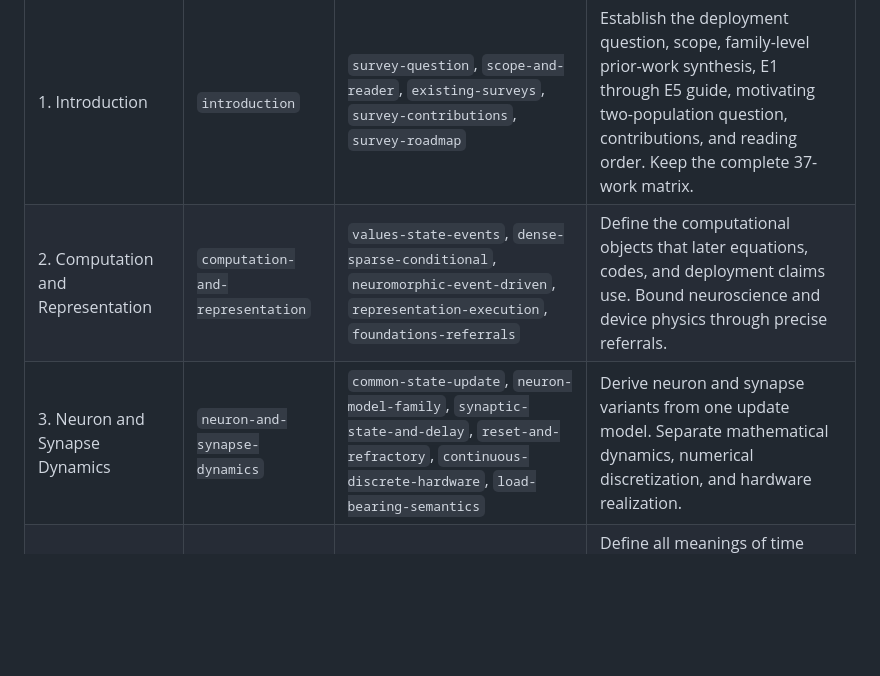
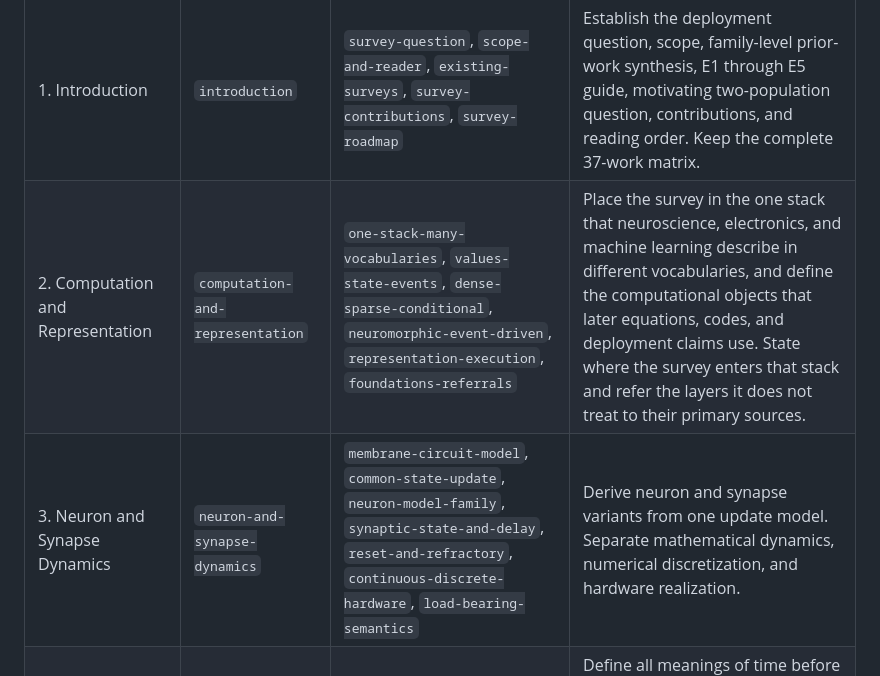
Before and after one commit to 7abushahla/NeuromorphicSurvey, a Markdown page: research/rewrite/section-map.md, the part around the change. Rendered like a GitHub page; blank space fills up the shorter version.

```diff
--- a/research/rewrite/section-map.md
+++ b/research/rewrite/section-map.md
@@ -10,8 +10,8 @@ integration review.
 | Section | Stable section anchor | Stable subsection anchors | Required function |
 |---|---|---|---|
 | 1. Introduction | `introduction` | `survey-question`, `scope-and-reader`, `existing-surveys`, `survey-contributions`, `survey-roadmap` | Establish the deployment question, scope, family-level prior-work synthesis, E1 through E5 guide, motivating two-population question, contributions, and reading order. Keep the complete 37-work matrix. |
-| 2. Computation and Representation | `computation-and-representation` | `values-state-events`, `dense-sparse-conditional`, `neuromorphic-event-driven`, `representation-execution`, `foundations-referrals` | Define the computational objects that later equations, codes, and deployment claims use. Bound neuroscience and device physics through precise referrals. |
-| 3. Neuron and Synapse Dynamics | `neuron-and-synapse-dynamics` | `common-state-update`, `neuron-model-family`, `synaptic-state-and-delay`, `reset-and-refractory`, `continuous-discrete-hardware`, `load-bearing-semantics` | Derive neuron and synapse variants from one update model. Separate mathematical dynamics, numerical discretization, and hardware realization. |
+| 2. Computation and Representation | `computation-and-representation` | `one-stack-many-vocabularies`, `values-state-events`, `dense-sparse-conditional`, `neuromorphic-event-driven`, `representation-execution`, `foundations-referrals` | Place the survey in the one stack that neuroscience, electronics, and machine learning describe in different vocabularies, and define the computational objects that later equations, codes, and deployment claims use. State where the survey enters that stack and refer the layers it does not treat to their primary sources. |
+| 3. Neuron and Synapse Dynamics | `neuron-and-synapse-dynamics` | `membrane-circuit-model`, `common-state-update`, `neuron-model-family`, `synaptic-state-and-delay`, `reset-and-refractory`, `continuous-discrete-hardware`, `load-bearing-semantics` | Derive neuron and synapse variants from one update model. Separate mathematical dynamics, numerical discretization, and hardware realization. |
 | 4. Temporal Semantics, Neural Codes, and Decoding | `temporal-semantics-codes-decoding` | `time-vocabulary`, `encoder-channel-decoder`, `code-families`, `code-tradeoffs`, `deployment-terminology` | Define all meanings of time before comparing codes. Compare every code through the same encoder, transmitted representation, decoder, horizon, precision, and cost template. |
 | 5. Learning Paradigms and the Two Branches | `learning-paradigms-two-branches` | `spike-learning-problem`, `direct-conversion-hybrid`, `branch-convergence`, `evidence-guide` | Introduce direct training, conversion, and hybrid routes as a fork whose outputs must satisfy one deployable contract. Close by defining the claim-level evidence classes E1 through E5 that every deployment claim from Section 6 onward carries. |
 | 6. Direct SNN Training | `direct-snn-training` | `local-learning`, `surrogate-gradients`, `online-learning`, `training-cost`, `hardware-aware-learning`, `direct-training-output`, `learning-referrals` | Explain only the distinctions that affect deployment. Refer outward for specialist learning theory and algorithms. |
```
Also changed, not shown: research/figure-inventory.md (+21 -20 lines).
